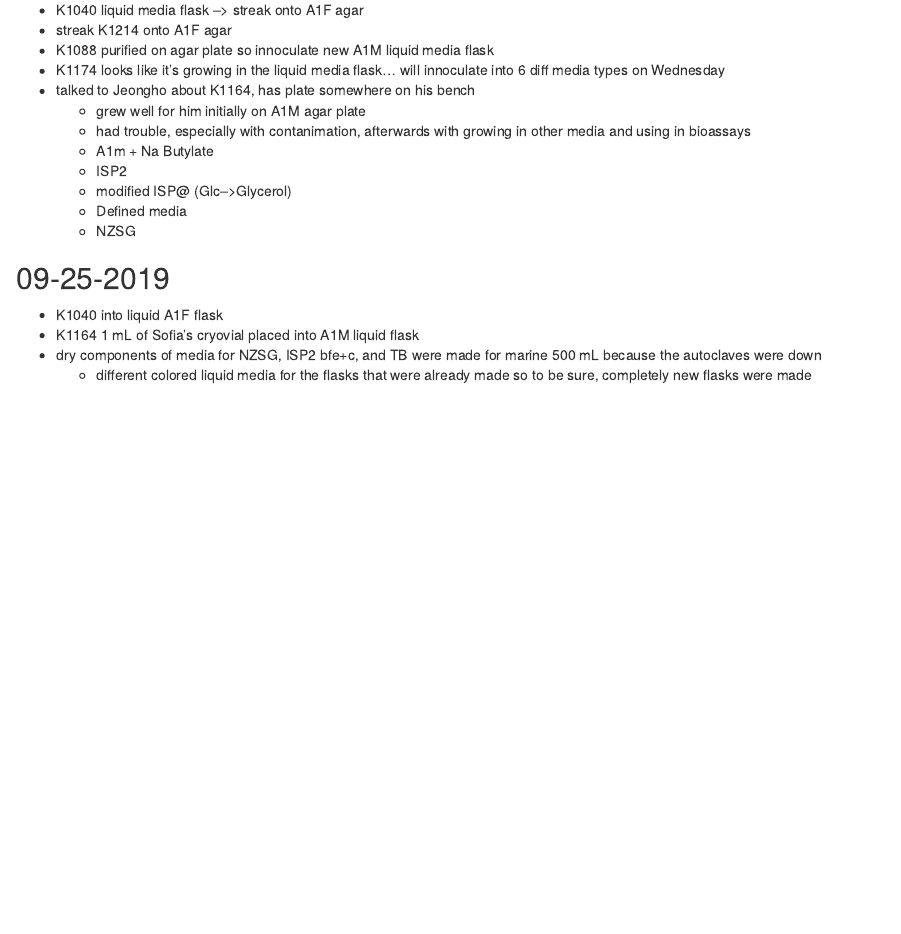
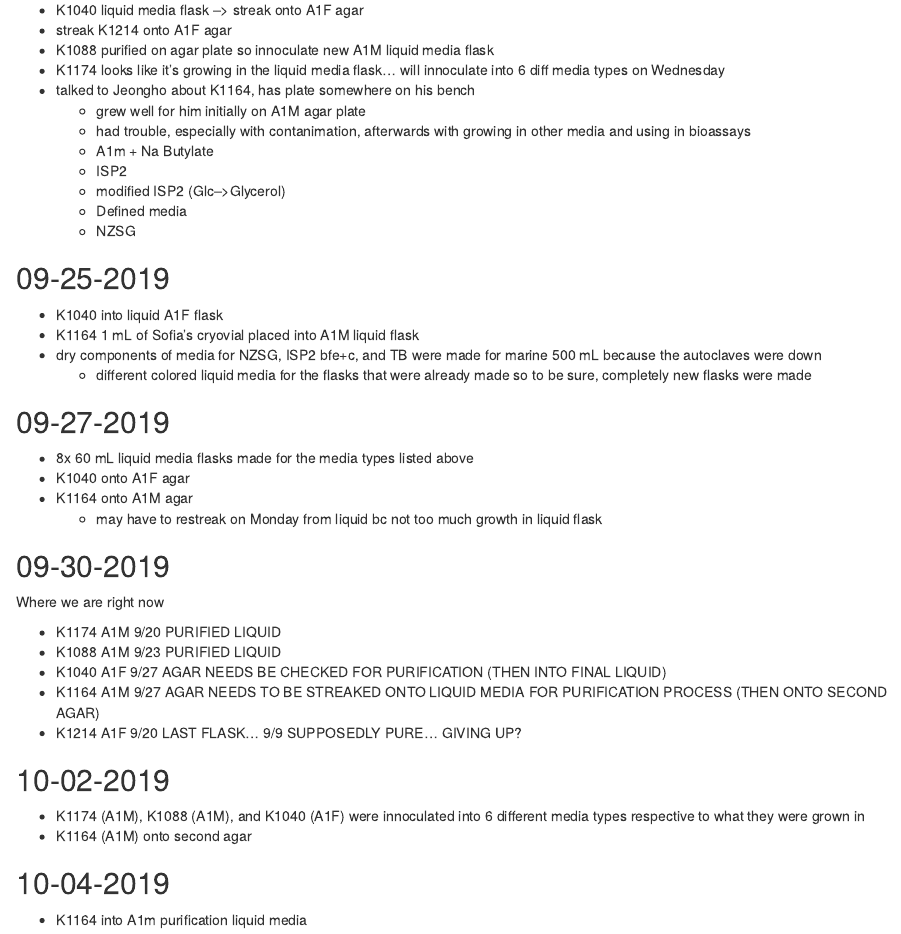
Before and after one commit to ckang30/LabNotebook, an R Markdown document (book/2019_08.Rmd): the page in a window 1100 px wide, from 2890 px down. The pictures show the output file book/2019_08.html that the author committed with the source, opened offline.

Commit message:
lab update

```diff
--- a/book/2019_08.Rmd
+++ b/book/2019_08.Rmd
@@ -147,7 +147,7 @@ Check this table may not be right
     - had trouble, especially with contanimation, afterwards with growing in other media and using in bioassays
       - A1m + Na Butylate
       - ISP2
-      - modified ISP@ (Glc-->Glycerol)
+      - modified ISP2 (Glc-->Glycerol)
       - Defined media
       - NZSG
 
@@ -156,3 +156,29 @@ Check this table may not be right
   - K1164 1 mL of Sofia's cryovial placed into A1M liquid flask
   - dry components of media for NZSG, ISP2 bfe+c, and TB were made for marine 500 mL because the autoclaves were down
     - different colored liquid media for the flasks that were already made so to be sure, completely new flasks were made
+
+## 09-27-2019
+  - 8x 60 mL liquid media flasks made for the media types listed above
+  - K1040 onto A1F agar
+  - K1164 onto A1M agar
+    - may have to restreak on Monday from liquid bc not too much growth in liquid flask
+
+## 09-30-2019
+
+Where we are right now
+
+  - K1174 A1M 9/20 PURIFIED LIQUID
+  - K1088 A1M 9/23 PURIFIED LIQUID
+  - K1040 A1F 9/27 AGAR NEEDS BE CHECKED FOR PURIFICATION (THEN INTO FINAL LIQUID)
+  - K1164 A1M 9/27 AGAR NEEDS TO BE STREAKED ONTO LIQUID MEDIA FOR PURIFICATION PROCESS (THEN ONTO SECOND AGAR)
+  - K1214 A1F 9/20 LAST FLASK... 9/9 SUPPOSEDLY PURE... GIVING UP?
+
+## 10-02-2019
+  - K1174 (A1M), K1088 (A1M), and K1040 (A1F) were innoculated into 6 different media types respective to what they were grown in
+  - K1164 (A1M) onto second agar
+
+## 10-04-2019
+  - K1164 into A1m purification liquid media
+
+## 10-07-2019
+  K1164 was innoculated into 6 different media types. However, at the end of innoculation, it was noted that there were concerning orange clumps on the inside walls of the flask containing K1164 liquid media from 10/4... so new liquid media flask A1M was innoculated for K1164 using the agar plate from 10/2/2019. (should check that there is growth in both flasks next time you come into lab for the liquid medias) The agar plate shows dry looking, stringed whitish bacteria. The flasks were placed on the shaker.
```
Also changed, not shown: book/2019_08.html.
